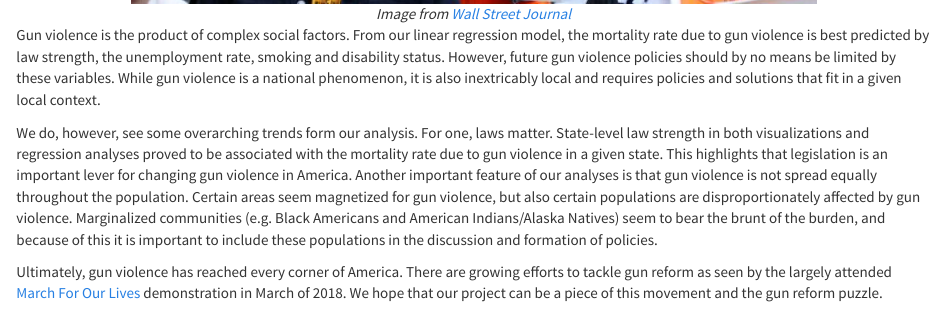
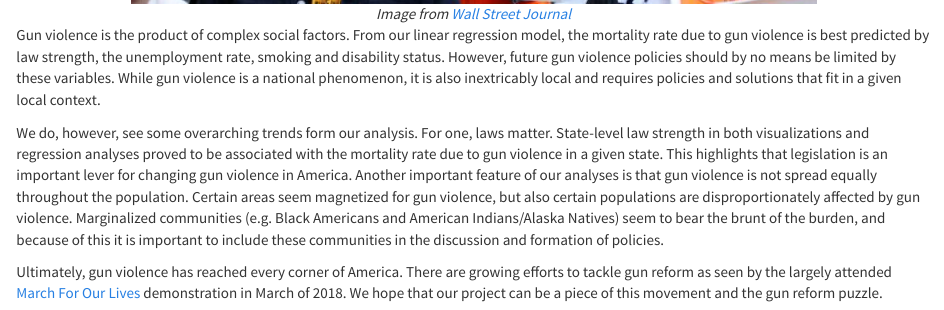
Before and after one commit to eshea6/us_gun_violence.github.io, an R Markdown document (conclusions.Rmd): the page in a window 1100 px wide, from 690 px down. Rendered offline with R 4.5, knitr and Pandoc, with nearby package versions.

Commit message:
minor edit

```diff
--- a/conclusions.Rmd
+++ b/conclusions.Rmd
@@ -9,6 +9,6 @@ title: "**Conclusions**"
 
 Gun violence is the product of complex social factors. From our linear regression model, the mortality rate due to gun violence is best predicted by law strength, the unemployment rate, smoking and disability status. However, future gun violence policies should by no means be limited by these variables. While gun violence is a national phenomenon, it is also inextricably local and requires policies and solutions that fit in a given local context.
 
-We do, however, see some overarching trends form our analysis. For one, laws matter. State-level law strength in both visualizations and regression analyses proved to be associated with the mortality rate due to gun violence in a given state. This highlights that legislation is an important lever for changing gun violence in America. Another important feature of our analyses is that gun violence is not spread equally throughout the population. Certain areas seem magnetized for gun violence, but also certain populations are disproportionately affected by gun violence. Marginalized communities (e.g. Black Americans and American Indians/Alaska Natives) seem to bear the brunt of the burden, and because of this it is important to include these populations in the discussion and formation of policies.
+We do, however, see some overarching trends form our analysis. For one, laws matter. State-level law strength in both visualizations and regression analyses proved to be associated with the mortality rate due to gun violence in a given state. This highlights that legislation is an important lever for changing gun violence in America. Another important feature of our analyses is that gun violence is not spread equally throughout the population. Certain areas seem magnetized for gun violence, but also certain populations are disproportionately affected by gun violence. Marginalized communities (e.g. Black Americans and American Indians/Alaska Natives) seem to bear the brunt of the burden, and because of this it is important to include these communities in the discussion and formation of policies.
 
 Ultimately, gun violence has reached every corner of America. There are growing efforts to tackle gun reform as seen by the largely attended [March For Our Lives](https://marchforourlives.com) demonstration in March of 2018. We hope that our project can be a piece of this movement and the gun reform puzzle.
```
Also changed, not shown: conclusions.html.
